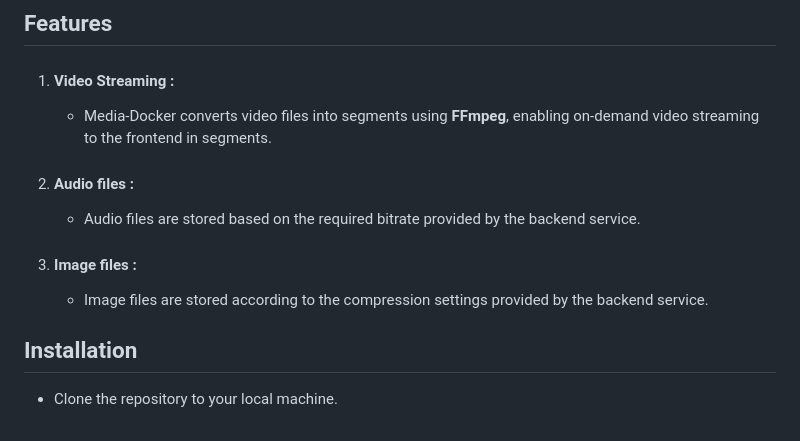
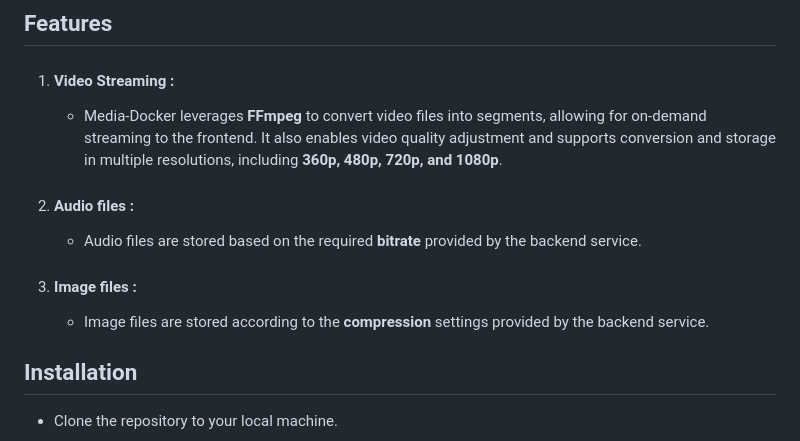
Before and after one commit to NVJ9SINGHNAVJOT/media-docker, a Markdown page: README.md, the part around the change. GitHub-like rendering.

Commit message:
docs(readme): updated

```diff
--- a/README.md
+++ b/README.md
@@ -18,15 +18,15 @@ Media-Docker is a Docker service designed for storing media files for static use
 
 1. #### Video Streaming :
 
-   - Media-Docker converts video files into segments using **FFmpeg**, enabling on-demand video streaming to the frontend in segments.
+   - Media-Docker leverages **FFmpeg** to convert video files into segments, allowing for on-demand streaming to the frontend. It also enables video quality adjustment and supports conversion and storage in          multiple resolutions, including **360p, 480p, 720p, and 1080p**.
 
 2. #### Audio files :
 
-   - Audio files are stored based on the required bitrate provided by the backend service.
+   - Audio files are stored based on the required **bitrate** provided by the backend service.
 
 3. #### Image files :
 
-   - Image files are stored according to the compression settings provided by the backend service.
+   - Image files are stored according to the **compression** settings provided by the backend service.
 
 ## Installation
 
```
